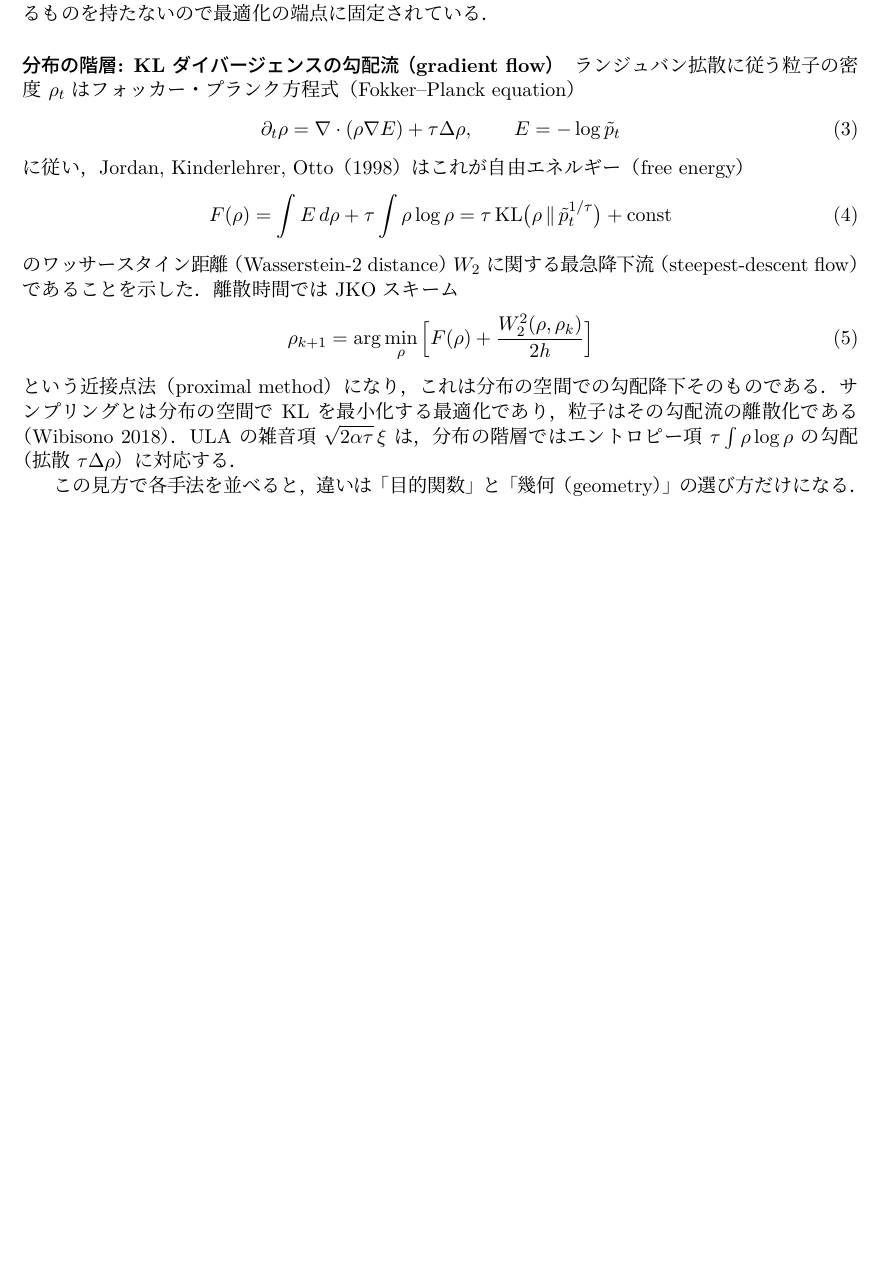
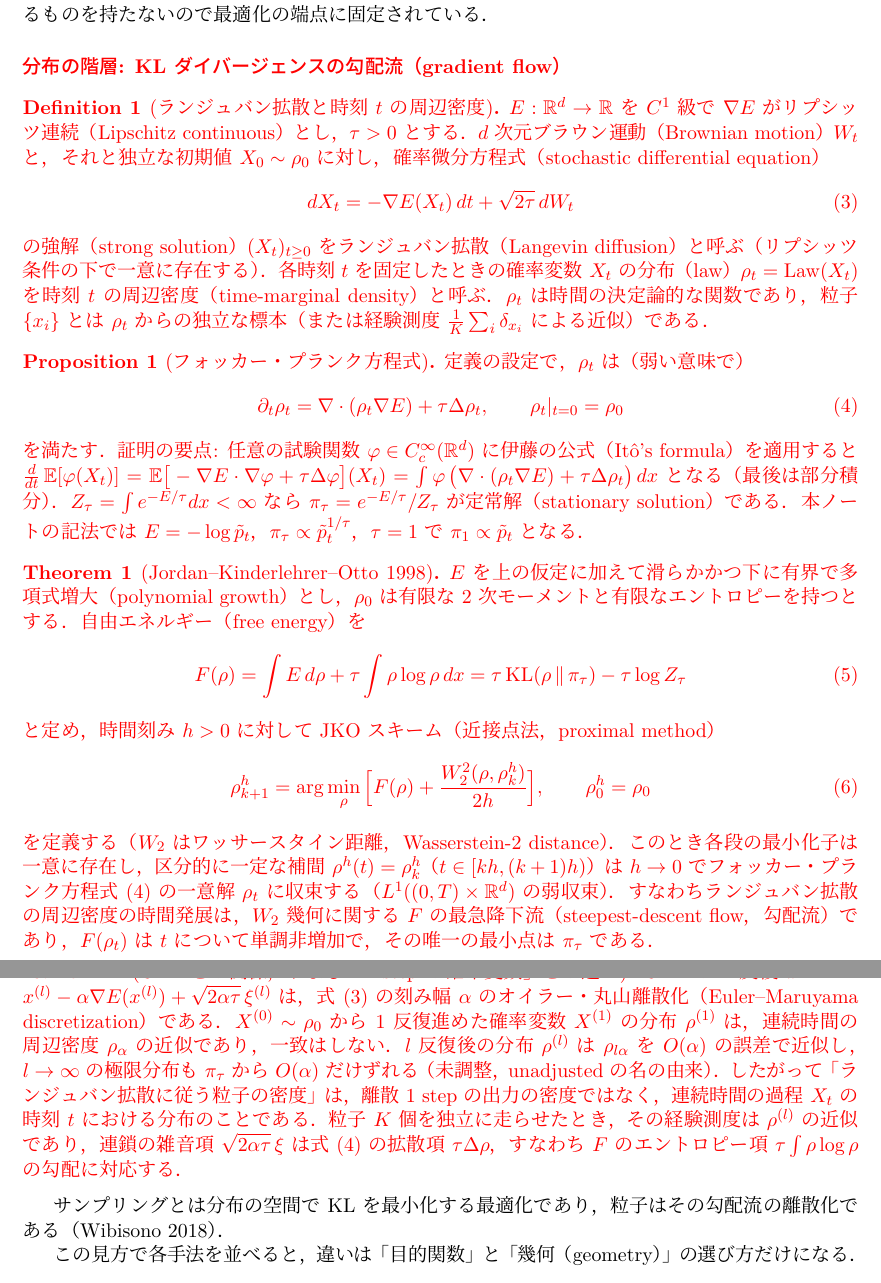
Before and after one commit to atsushi-Vo-oV/Score-POMDP, a LaTeX document (docs/particle-movers.tex): part of page 2 of 8 before the commit and two parts of pages 2 and 3 of 8 after it, the two joined at a grey line, cut so that both start at the same text, the shorter picture padded with empty space. The pictures show the PDF file docs/particle-movers.pdf that the author committed with the source.

Commit message:
docs: Fokker-Planck / JKO paragraph rewritten in red as Definition (Langevin diffusion, time-marginal law), Proposition (Fokker-Planck), Theorem (JKO 1998) and Remark (ULA as Euler-Maruyama, one-step law vs rho_t)
Co-Authored-By: Claude Fable 5.1 <noreply@anthropic.com>

```diff
--- a/docs/particle-movers.tex
+++ b/docs/particle-movers.tex
@@ -71,21 +71,65 @@ ULA はサンプラー（sampler）だが，「何を最適化しているか」
 PSO の群最良への引力は勾配の代わり，乱数 $r_1, r_2$ は乗法的な雑音で，温度に当たるものを持たないので最適化の端点に固定されている．
 
 \paragraph{分布の階層: KL ダイバージェンスの勾配流（gradient flow）}
-ランジュバン拡散に従う粒子の密度 $\rho_t$ はフォッカー・プランク方程式（Fokker--Planck equation）
+
+{\color{red}
+\begin{defi}[ランジュバン拡散と時刻 $t$ の周辺密度]
+$E: \RR^d \to \RR$ を $C^1$ 級で $\nabla E$ がリプシッツ連続（Lipschitz continuous）とし，$\tau > 0$ とする．
+$d$ 次元ブラウン運動（Brownian motion）$W_t$ と，それと独立な初期値 $X_0 \sim \rho_0$ に対し，確率微分方程式（stochastic differential equation）
 \begin{equation}
-  \partial_t \rho = \nabla \cdot (\rho \nabla E) + \tau \Delta \rho, \qquad E = -\log \ptil
+  dX_t = -\nabla E(X_t)\, dt + \sqrt{2\tau}\, dW_t
+  \label{eq:langevin-sde}
 \end{equation}
-に従い，Jordan, Kinderlehrer, Otto（1998）はこれが自由エネルギー（free energy）
+の強解（strong solution）$(X_t)_{t \ge 0}$ をランジュバン拡散（Langevin diffusion）と呼ぶ（リプシッツ条件の下で一意に存在する）．
+各時刻 $t$ を固定したときの確率変数 $X_t$ の分布（law）$\rho_t = \mathrm{Law}(X_t)$ を時刻 $t$ の周辺密度（time-marginal density）と呼ぶ．
+$\rho_t$ は時間の決定論的な関数であり，粒子 $\{x_i\}$ とは $\rho_t$ からの独立な標本（または経験測度 $\frac1K \sum_i \delta_{x_i}$ による近似）である．
+\end{defi}
+
+\begin{prop}[フォッカー・プランク方程式]
+定義の設定で，$\rho_t$ は（弱い意味で）
 \begin{equation}
-  F(\rho) = \int E \, d\rho + \tau \int \rho \log \rho = \tau\, \mathrm{KL}\big(\rho \,\|\, \ptil^{1/\tau}\big) + \text{const}
+  \partial_t \rho_t = \nabla \cdot (\rho_t \nabla E) + \tau \Delta \rho_t, \qquad \rho_t|_{t=0} = \rho_0
+  \label{eq:fokker-planck}
 \end{equation}
-のワッサースタイン距離（Wasserstein-2 distance）$W_2$ に関する最急降下流（steepest-descent flow）であることを示した．離散時間では JKO スキーム
+を満たす．証明の要点: 任意の試験関数 $\varphi \in C_c^\infty(\RR^d)$ に伊藤の公式（It\^o's formula）を適用すると
+$\frac{d}{dt}\, \mathbb{E}[\varphi(X_t)] = \mathbb{E}\big[-\nabla E \cdot \nabla \varphi + \tau \Delta \varphi\big](X_t)
+= \int \varphi\, \big(\nabla \cdot (\rho_t \nabla E) + \tau \Delta \rho_t\big)\, dx$ となる（最後は部分積分）．
+$Z_\tau = \int e^{-E/\tau} dx < \infty$ なら $\pi_\tau = e^{-E/\tau}/Z_\tau$ が定常解（stationary solution）である．
+本ノートの記法では $E = -\log \ptil$，$\pi_\tau \propto \ptil^{1/\tau}$，$\tau = 1$ で $\pi_1 \propto \ptil$ となる．
+\end{prop}
+
+\begin{thm}[Jordan--Kinderlehrer--Otto 1998]
+$E$ を上の仮定に加えて滑らかかつ下に有界で多項式増大（polynomial growth）とし，$\rho_0$ は有限な 2 次モーメントと有限なエントロピーを持つとする．
+自由エネルギー（free energy）を
 \begin{equation}
-  \rho_{k+1} = \arg\min_{\rho} \Big[ F(\rho) + \frac{W_2^2(\rho, \rho_k)}{2h} \Big]
+  F(\rho) = \int E \, d\rho + \tau \int \rho \log \rho \, dx
+  = \tau\, \mathrm{KL}(\rho \,\|\, \pi_\tau) - \tau \log Z_\tau
+  \label{eq:free-energy}
 \end{equation}
-という近接点法（proximal method）になり，これは分布の空間での勾配降下そのものである．
+と定め，時間刻み $h > 0$ に対して JKO スキーム（近接点法，proximal method）
+\begin{equation}
+  \rho^h_{k+1} = \arg\min_{\rho} \Big[ F(\rho) + \frac{W_2^2(\rho, \rho^h_k)}{2h} \Big], \qquad \rho^h_0 = \rho_0
+  \label{eq:jko}
+\end{equation}
+を定義する（$W_2$ はワッサースタイン距離，Wasserstein-2 distance）．このとき各段の最小化子は一意に存在し，
+区分的に一定な補間 $\rho^h(t) = \rho^h_k$（$t \in [kh, (k+1)h)$）は $h \to 0$ で
+フォッカー・プランク方程式~\eqref{eq:fokker-planck} の一意解 $\rho_t$ に収束する（$L^1((0,T) \times \RR^d)$ の弱収束）．
+すなわちランジュバン拡散の周辺密度の時間発展は，$W_2$ 幾何に関する $F$ の最急降下流（steepest-descent flow，勾配流）であり，
+$F(\rho_t)$ は $t$ について単調非増加で，その唯一の最小点は $\pi_\tau$ である．
+\end{thm}
+
+\begin{rem}[ULA との関係，および「1 step の確率変数」との違い]
+ULA の 1 反復 $x^{(l+1)} = x^{(l)} - \alpha \nabla E(x^{(l)}) + \sqrt{2\alpha\tau}\, \xi^{(l)}$ は，
+式~\eqref{eq:langevin-sde} の刻み幅 $\alpha$ のオイラー・丸山離散化（Euler--Maruyama discretization）である．
+$X^{(0)} \sim \rho_0$ から 1 反復進めた確率変数 $X^{(1)}$ の分布 $\rho^{(1)}$ は，連続時間の周辺密度 $\rho_\alpha$ の近似であり，一致はしない．
+$l$ 反復後の分布 $\rho^{(l)}$ は $\rho_{l\alpha}$ を $O(\alpha)$ の誤差で近似し，$l \to \infty$ の極限分布も $\pi_\tau$ から $O(\alpha)$ だけずれる（未調整，unadjusted の名の由来）．
+したがって「ランジュバン拡散に従う粒子の密度」は，離散 1 step の出力の密度ではなく，連続時間の過程 $X_t$ の時刻 $t$ における分布のことである．
+粒子 $K$ 個を独立に走らせたとき，その経験測度は $\rho^{(l)}$ の近似であり，連鎖の雑音項 $\sqrt{2\alpha\tau}\,\xi$ は
+式~\eqref{eq:fokker-planck} の拡散項 $\tau \Delta \rho$，すなわち $F$ のエントロピー項 $\tau \int \rho \log \rho$ の勾配に対応する．
+\end{rem}
+}
+
 サンプリングとは分布の空間で KL を最小化する最適化であり，粒子はその勾配流の離散化である（Wibisono 2018）．
-ULA の雑音項 $\sqrt{2\alpha\tau}\,\xi$ は，分布の階層ではエントロピー項 $\tau \int \rho \log \rho$ の勾配（拡散 $\tau \Delta \rho$）に対応する．
 
 この見方で各手法を並べると，違いは「目的関数」と「幾何（geometry）」の選び方だけになる．
 
```
Also changed, not shown: docs/particle-movers.pdf.
